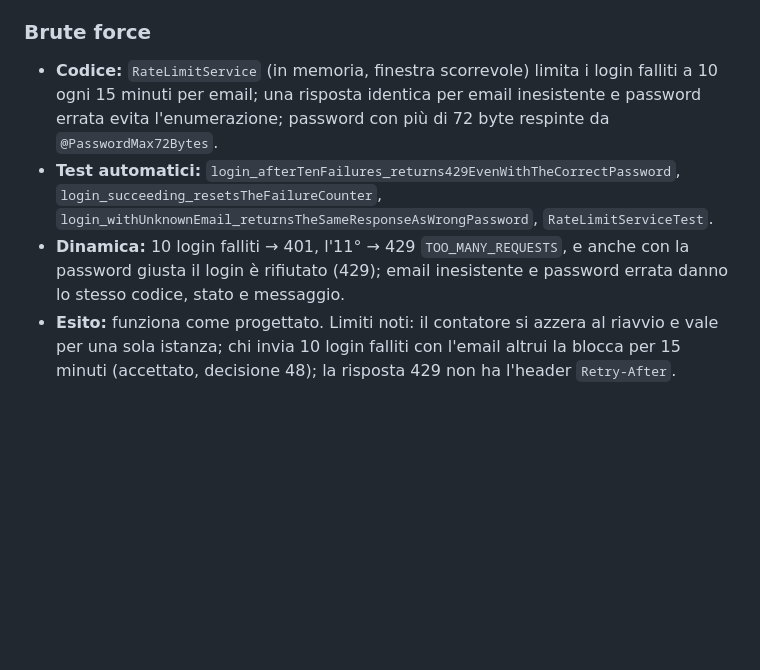
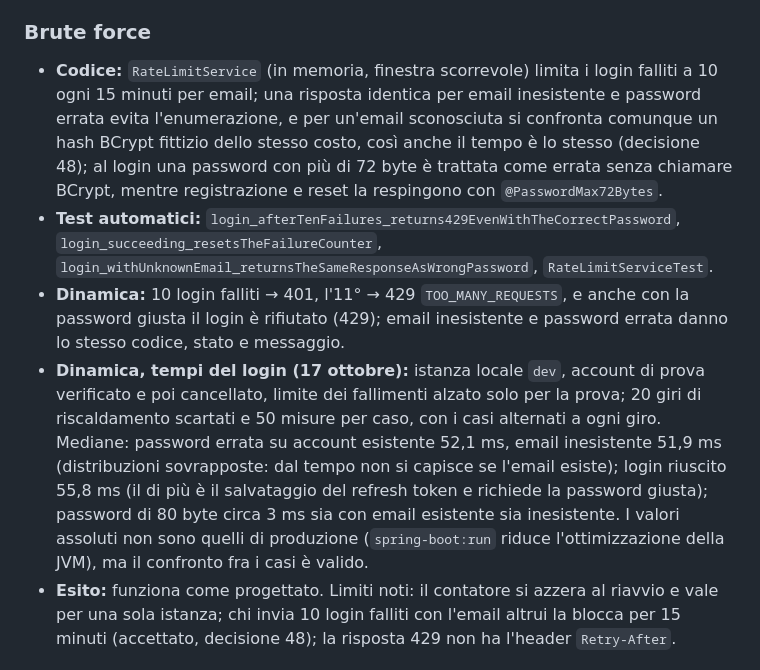
Before and after one commit to AlbertoRazzolini/Resonance_app, a Markdown page: docs/report-sicurezza.md, the part around the change. Drawn GitHub-style; blank space fills up the shorter version.

Commit message:
docs(security): aggiunge al report la misura dei tempi del login
- registra la prova dei tempi del login (email inesistente e password errata coincidono)
- corregge la descrizione del controllo sulle password oltre 72 byte al login

```diff
--- a/docs/report-sicurezza.md
+++ b/docs/report-sicurezza.md
@@ -61,13 +61,22 @@ eseguito; ciò che non è stato fatto è nella sezione "Non eseguito".
 ### Brute force
 
 - **Codice:** `RateLimitService` (in memoria, finestra scorrevole) limita i login falliti a 10 ogni 15 minuti per email;
-  una risposta identica per email inesistente e password errata evita l'enumerazione; password con più di 72 byte
-  respinte da `@PasswordMax72Bytes`.
+  una risposta identica per email inesistente e password errata evita l'enumerazione, e per un'email sconosciuta
+  si confronta comunque un hash BCrypt fittizio dello stesso costo, così anche il tempo è lo stesso (decisione 48);
+  al login una password con più di 72 byte è trattata come errata senza chiamare BCrypt, mentre registrazione e
+  reset la respingono con `@PasswordMax72Bytes`.
 - **Test automatici:** `login_afterTenFailures_returns429EvenWithTheCorrectPassword`,
   `login_succeeding_resetsTheFailureCounter`, `login_withUnknownEmail_returnsTheSameResponseAsWrongPassword`,
   `RateLimitServiceTest`.
 - **Dinamica:** 10 login falliti → 401, l'11° → 429 `TOO_MANY_REQUESTS`, e anche con la password giusta il login è
   rifiutato (429); email inesistente e password errata danno lo stesso codice, stato e messaggio.
+- **Dinamica, tempi del login (17 ottobre):** istanza locale `dev`, account di prova verificato e poi cancellato,
+  limite dei fallimenti alzato solo per la prova; 20 giri di riscaldamento scartati e 50 misure per caso, con i
+  casi alternati a ogni giro. Mediane: password errata su account esistente 52,1 ms, email inesistente 51,9 ms
+  (distribuzioni sovrapposte: dal tempo non si capisce se l'email esiste); login riuscito 55,8 ms (il di più è il
+  salvataggio del refresh token e richiede la password giusta); password di 80 byte circa 3 ms sia con email
+  esistente sia inesistente. I valori assoluti non sono quelli di produzione (`spring-boot:run` riduce
+  l'ottimizzazione della JVM), ma il confronto fra i casi è valido.
 - **Esito:** funziona come progettato. Limiti noti: il contatore si azzera al riavvio e vale per una sola istanza;
   chi invia 10 login falliti con l'email altrui la blocca per 15 minuti (accettato, decisione 48); la risposta 429
   non ha l'header `Retry-After`.
```
